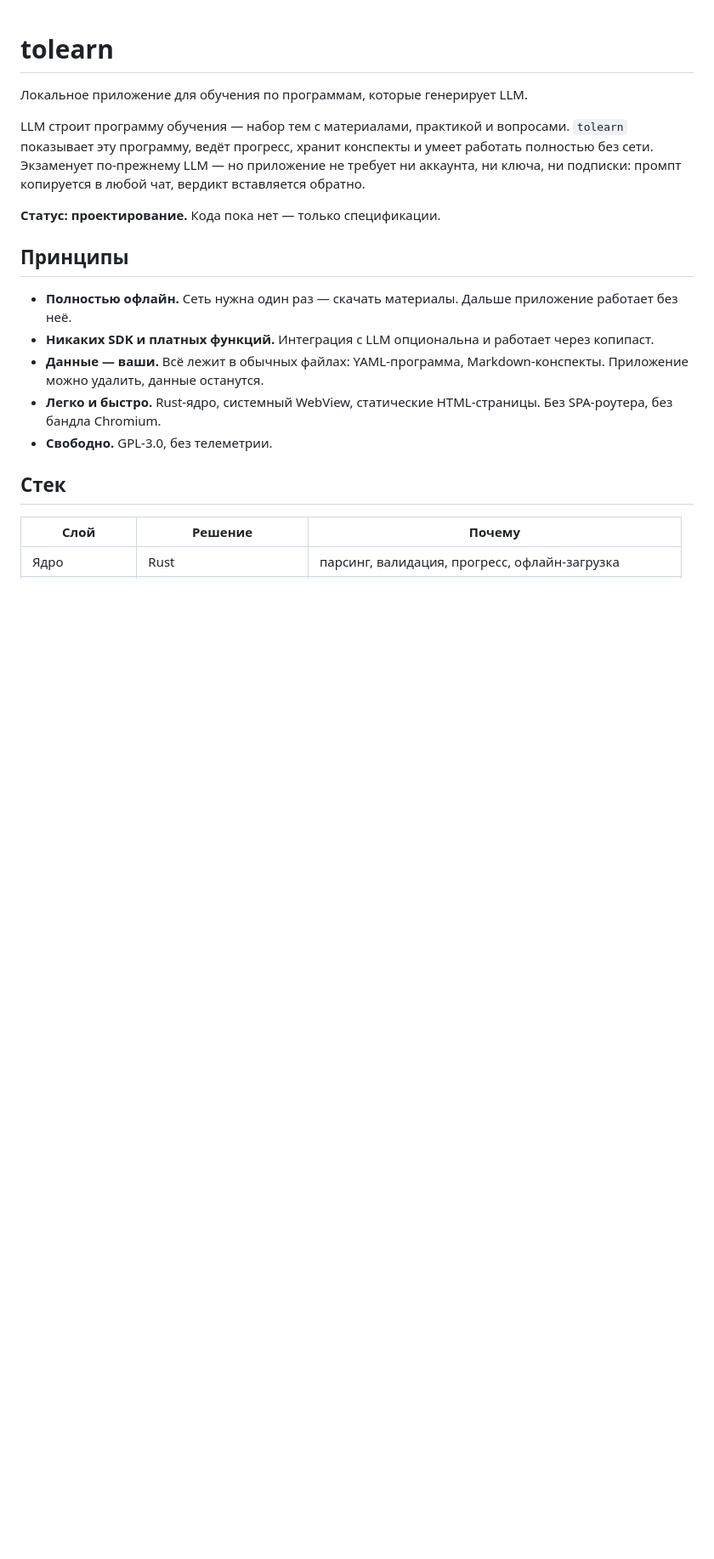
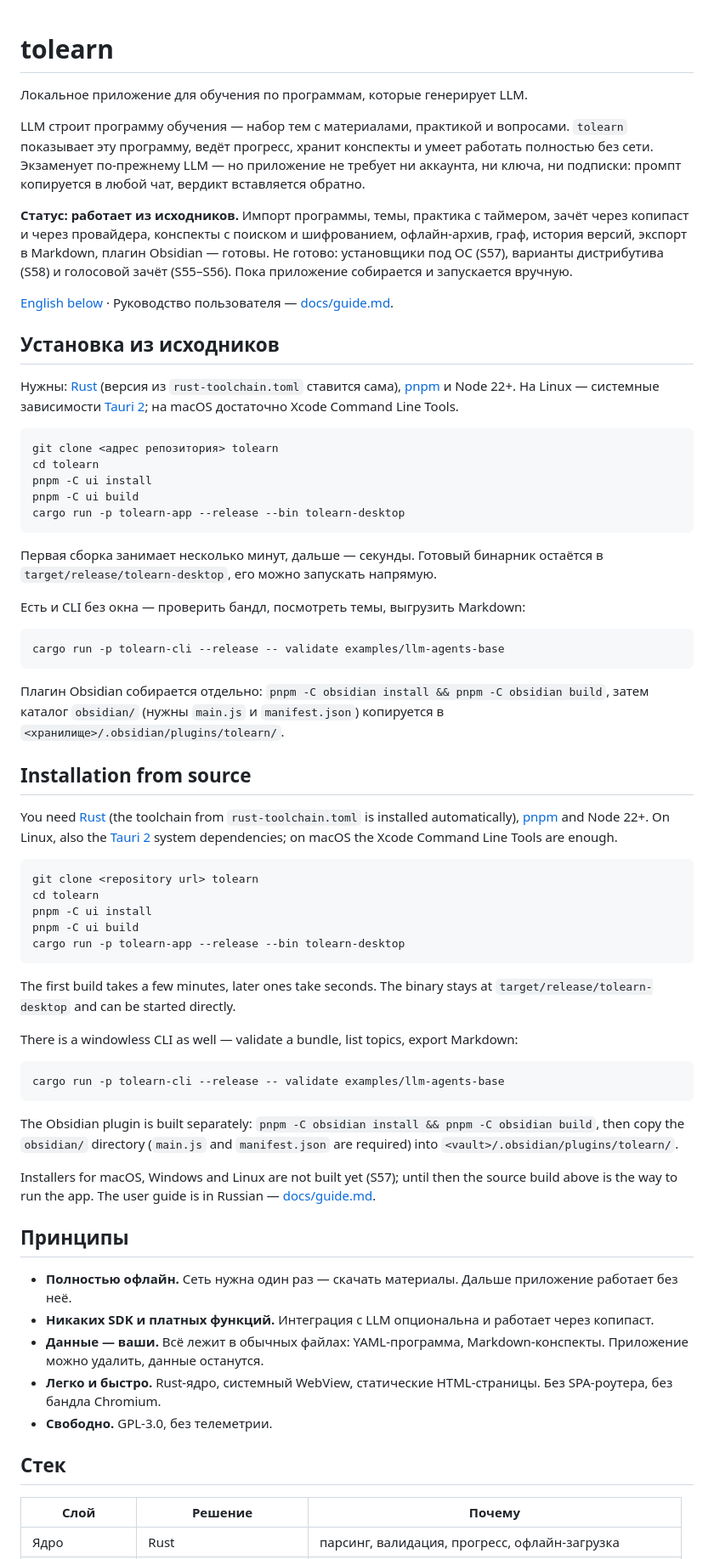
Before and after one commit to n0sfer666/tolearn, a Markdown page: README.md, the part around one of its changes. Shown at 85% size. Rendered like a GitHub page; blank space fills up the shorter version.

Commit message:
Document how to build and use the app

````diff
--- a/README.md
+++ b/README.md
@@ -8,7 +8,75 @@ LLM строит программу обучения — набор тем с м
 требует ни аккаунта, ни ключа, ни подписки: промпт копируется в любой чат,
 вердикт вставляется обратно.
 
-**Статус: проектирование.** Кода пока нет — только спецификации.
+**Статус: работает из исходников.** Импорт программы, темы, практика с таймером,
+зачёт через копипаст и через провайдера, конспекты с поиском и шифрованием,
+офлайн-архив, граф, история версий, экспорт в Markdown, плагин Obsidian — готовы.
+Не готово: установщики под ОС (S57), варианты дистрибутива (S58) и голосовой
+зачёт (S55–S56). Пока приложение собирается и запускается вручную.
+
+[English below](#installation-from-source) · Руководство пользователя —
+[docs/guide.md](docs/guide.md).
+
+## Установка из исходников
+
+Нужны: [Rust](https://rustup.rs) (версия из `rust-toolchain.toml` ставится сама),
+[pnpm](https://pnpm.io) и Node 22+. На Linux — системные зависимости
+[Tauri 2](https://tauri.app/start/prerequisites/); на macOS достаточно Xcode
+Command Line Tools.
+
+```sh
+git clone <адрес репозитория> tolearn
+cd tolearn
+pnpm -C ui install
+pnpm -C ui build
+cargo run -p tolearn-app --release --bin tolearn-desktop
+```
+
+Первая сборка занимает несколько минут, дальше — секунды. Готовый бинарник
+остаётся в `target/release/tolearn-desktop`, его можно запускать напрямую.
+
+Есть и CLI без окна — проверить бандл, посмотреть темы, выгрузить Markdown:
+
+```sh
+cargo run -p tolearn-cli --release -- validate examples/llm-agents-base
+```
+
+Плагин Obsidian собирается отдельно: `pnpm -C obsidian install && pnpm -C
+obsidian build`, затем каталог `obsidian/` (нужны `main.js` и `manifest.json`)
+копируется в `<хранилище>/.obsidian/plugins/tolearn/`.
+
+## Installation from source
+
+You need [Rust](https://rustup.rs) (the toolchain from `rust-toolchain.toml` is
+installed automatically), [pnpm](https://pnpm.io) and Node 22+. On Linux, also
+the [Tauri 2](https://tauri.app/start/prerequisites/) system dependencies; on
+macOS the Xcode Command Line Tools are enough.
+
+```sh
+git clone <repository url> tolearn
+cd tolearn
+pnpm -C ui install
+pnpm -C ui build
+cargo run -p tolearn-app --release --bin tolearn-desktop
+```
+
+The first build takes a few minutes, later ones take seconds. The binary stays
+at `target/release/tolearn-desktop` and can be started directly.
+
+There is a windowless CLI as well — validate a bundle, list topics, export
+Markdown:
+
+```sh
+cargo run -p tolearn-cli --release -- validate examples/llm-agents-base
+```
+
+The Obsidian plugin is built separately: `pnpm -C obsidian install && pnpm -C
+obsidian build`, then copy the `obsidian/` directory (`main.js` and
+`manifest.json` are required) into `<vault>/.obsidian/plugins/tolearn/`.
+
+Installers for macOS, Windows and Linux are not built yet (S57); until then the
+source build above is the way to run the app. The user guide is in Russian —
+[docs/guide.md](docs/guide.md).
 
 ## Принципы
 
````
Also changed, not shown: other parts of README.md (+1 -0 lines), docs/guide.md (added, +83 -0 lines).
